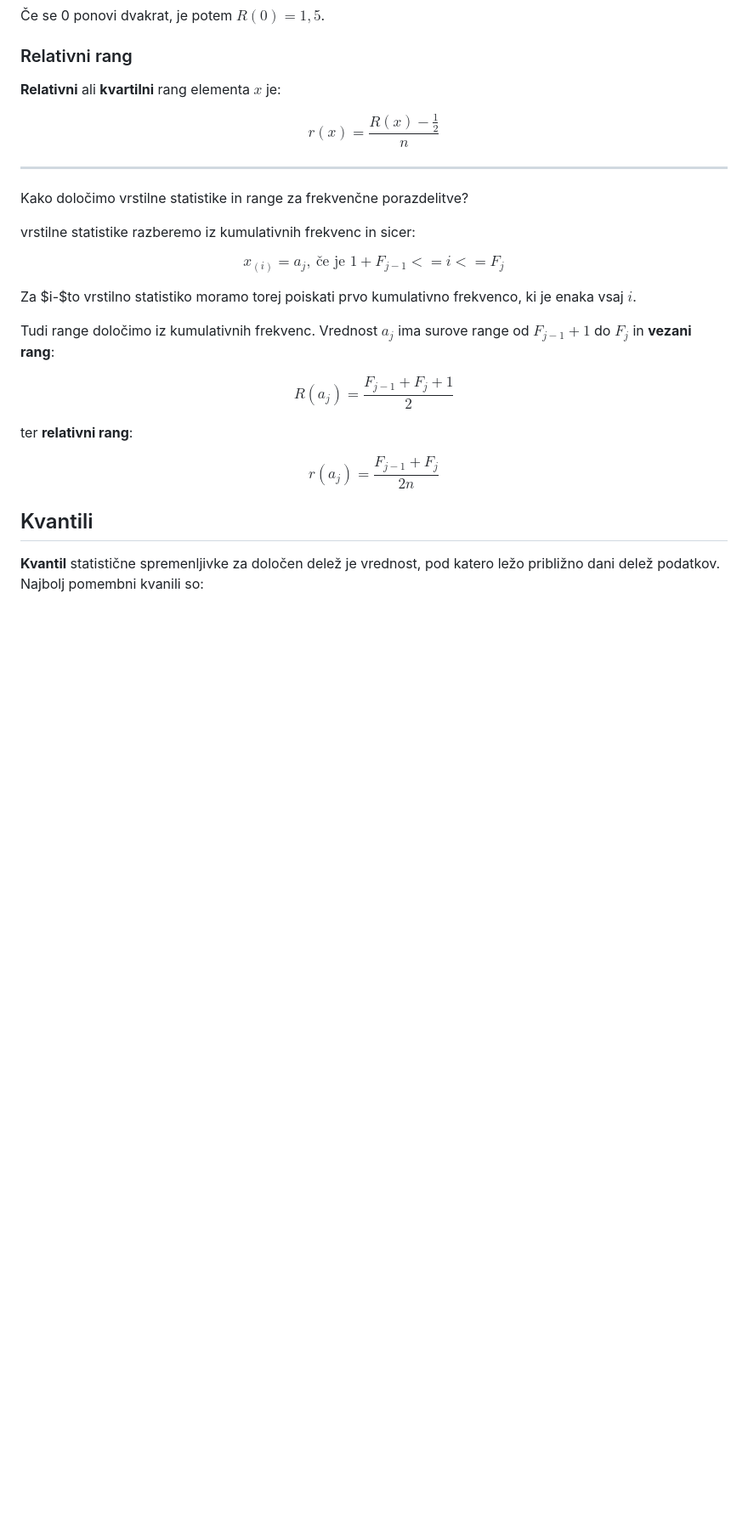
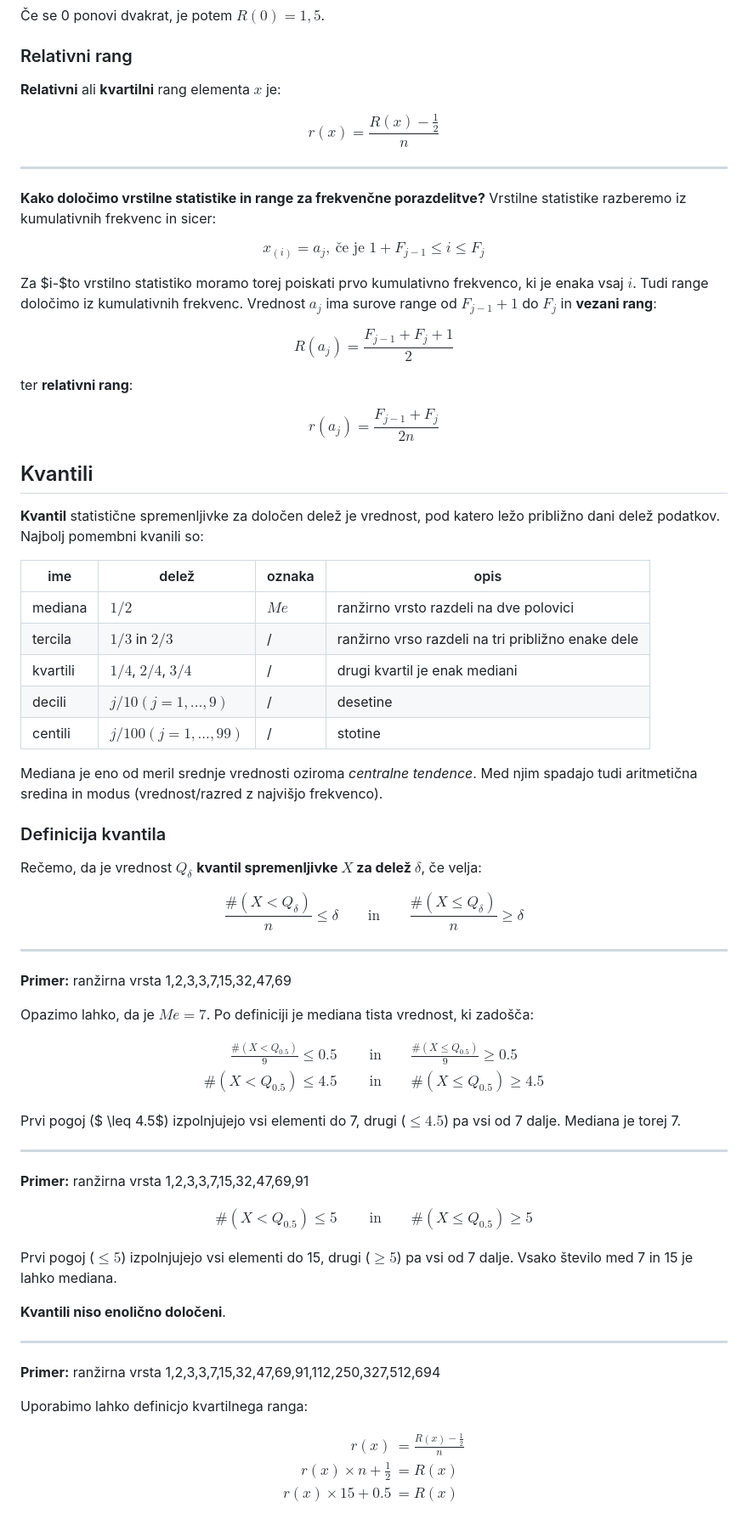
Before and after one commit to JanPanjan/STAT, a Markdown page: notes/osnove-statistike/frekvence.md, the part around the change printed below. Shown: that part at 85% size. GitHub-like rendering; blank space fills up the shorter version.

Commit message:
Auto commit

```diff
--- a/notes/osnove-statistike/frekvence.md
+++ b/notes/osnove-statistike/frekvence.md
@@ -208,19 +210,16 @@ $$
 
 ---
 
-Kako določimo vrstilne statistike in range za frekvenčne porazdelitve?
-
-vrstilne statistike razberemo iz kumulativnih frekvenc in sicer:
+**Kako določimo vrstilne statistike in range za frekvenčne porazdelitve?** Vrstilne
+statistike razberemo iz kumulativnih frekvenc in sicer:
 
 $$
-x_{(i)} = a_{j}, \ \text{če je } 1 + F_{j-1} <= i <= F_{j}
+x_{(i)} = a_{j}, \ \text{če je } 1 + F_{j-1} \leq i \leq F_{j}
 $$
 
 Za $i-$to vrstilno statistiko moramo torej poiskati prvo kumulativno
-frekvenco, ki je enaka vsaj $i$.
-
-Tudi range določimo iz kumulativnih frekvenc. Vrednost $a_{j}$ ima surove
-range od $F_{j-1} + 1$ do $F_{j}$ in **vezani rang**:
+frekvenco, ki je enaka vsaj $i$. Tudi range določimo iz kumulativnih frekvenc.
+Vrednost $a_{j}$ ima surove range od $F_{j-1} + 1$ do $F_{j}$ in **vezani rang**:
 
 $$
 R(a_{j}) = \frac{F_{j-1} + F_{j} + 1}{2}
@@ -237,4 +236,68 @@ $$
 **Kvantil** statistične spremenljivke za določen delež je vrednost, pod
 katero ležo približno dani delež podatkov. Najbolj pomembni kvanili so:
 
--
+| ime | delež | oznaka | opis |
+| --------------- | --------------- | --------------- | --------------- |
+| mediana | $1/2$ | $Me$ | ranžirno vrsto razdeli na dve polovici |
+| tercila | $1/3$ in $2/3$ | / | ranžirno vrso razdeli na tri približno enake dele |
+| kvartili | $1/4$, $2/4$, $3/4$ | / | drugi kvartil je enak mediani |
+| decili | $j/10 (j=1,...,9)$ | / | desetine |
+| centili | $j/100 (j=1,...,99)$ | / | stotine |
+
+Mediana je eno od meril srednje vrednosti oziroma *centralne tendence*. Med njim spadajo
+tudi aritmetična sredina in modus (vrednost/razred z najvišjo frekvenco).
+
+### Definicija kvantila
+
+Rečemo, da je vrednost $Q_{\delta}$ **kvantil spremenljivke $X$ za delež $\delta$**, če
+velja:
+
+$$
+\frac{\#(X<Q_{\delta})}{n} \leq \delta \qquad \text{in} \qquad \frac{\#(X \leq Q_{\delta})}{n} \geq \delta
+$$
+
+---
+
+**Primer:** ranžirna vrsta 1,2,3,3,7,15,32,47,69
+
+Opazimo lahko, da je $Me=7$. Po definiciji je mediana tista vrednost, ki zadošča:
+
+$$
+\begin{align}
+\frac{\#(X < Q_{0.5})}{9} \leq 0.5 \qquad &\text{in} \qquad \frac{\#(X \le Q_{0.5})}{9} \geq 0.5 \\
+\#(X < Q_{0.5}) \leq 4.5 \qquad &\text{in} \qquad \#(X \le Q_{0.5}) \geq 4.5
+\end{align}
+$$
+
+Prvi pogoj ($ \leq 4.5$) izpolnjujejo vsi elementi do 7, drugi ($\leq 4.5$) pa vsi od 7 dalje.
+Mediana je torej 7.
+
+---
+
+**Primer:** ranžirna vrsta 1,2,3,3,7,15,32,47,69,91
+
+$$
+\begin{align}
+\#(X<Q_{0.5}) \le 5 \qquad &\text{in} \qquad \#(X \le Q_{0.5}) \geq 5
+\end{align}
+$$
+
+Prvi pogoj ($\leq 5$) izpolnjujejo vsi elementi do 15, drugi ($\geq 5$) pa vsi od 7 dalje.
+Vsako število med 7 in 15 je lahko mediana.
+
+**Kvantili niso enolično določeni**.
+
+---
+
+**Primer:** ranžirna vrsta 1,2,3,3,7,15,32,47,69,91,112,250,327,512,694
+
+Uporabimo lahko definicjo kvartilnega ranga:
+
+$$
+\begin{align}
+r(x) &= \frac{R(x) - \frac{1}{2}}{n} \\
+r(x) \times n + \frac{1}{2} &= R(x) \\
+r(x) \times 15 + 0.5 &= R(x) \\
+\end{align}
+$$
+
```
Also changed, not shown: other parts of notes/osnove-statistike/frekvence.md (+41 -1 lines).
